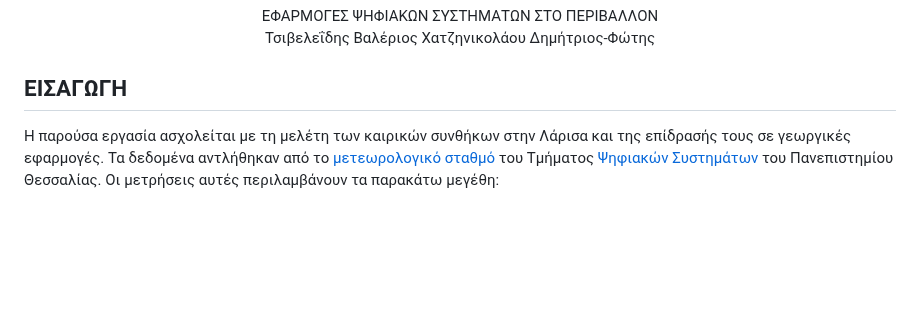
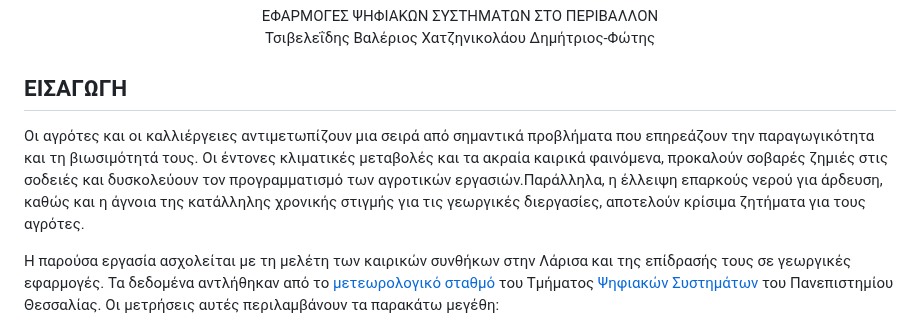
Before and after one commit to mromg333/meteo, a Markdown page: README.md, the part around the change. GitHub-like rendering; blank space fills up the shorter version.

```diff
--- a/README.md
+++ b/README.md
@@ -3,6 +3,7 @@
 <br> Τσιβελεΐδης Βαλέριος Χατζηνικολάου Δημήτριος-Φώτης </br></p>
 
 ## ΕΙΣΑΓΩΓΗ
+Οι αγρότες και οι καλλιέργειες αντιμετωπίζουν μια σειρά από σημαντικά προβλήματα που επηρεάζουν την παραγωγικότητα και τη βιωσιμότητά τους. Οι έντονες κλιματικές μεταβολές και τα ακραία καιρικά φαινόμενα,  προκαλούν σοβαρές ζημιές στις σοδειές και δυσκολεύουν τον προγραμματισμό των αγροτικών εργασιών.Παράλληλα, η έλλειψη επαρκούς νερού για άρδευση, καθώς και η άγνοια της κατάλληλης χρονικής στιγμής για τις γεωργικές διεργασίες, αποτελούν κρίσιμα ζητήματα για τους αγρότες.
 
 Η παρούσα εργασία ασχολείται με τη μελέτη των καιρικών συνθήκων στην Λάρισα και της επίδρασής τους σε γεωργικές εφαρμογές. Τα δεδομένα αντλήθηκαν από το [μετεωρολογικό σταθμό](https://greendigital.uth.gr/gr/weather/) του Τμήματος [Ψηφιακών Συστημάτων](https://ds.uth.gr/) του Πανεπιστημίου Θεσσαλίας. Οι μετρήσεις αυτές περιλαμβάνουν τα παρακάτω μεγέθη:
 
```
